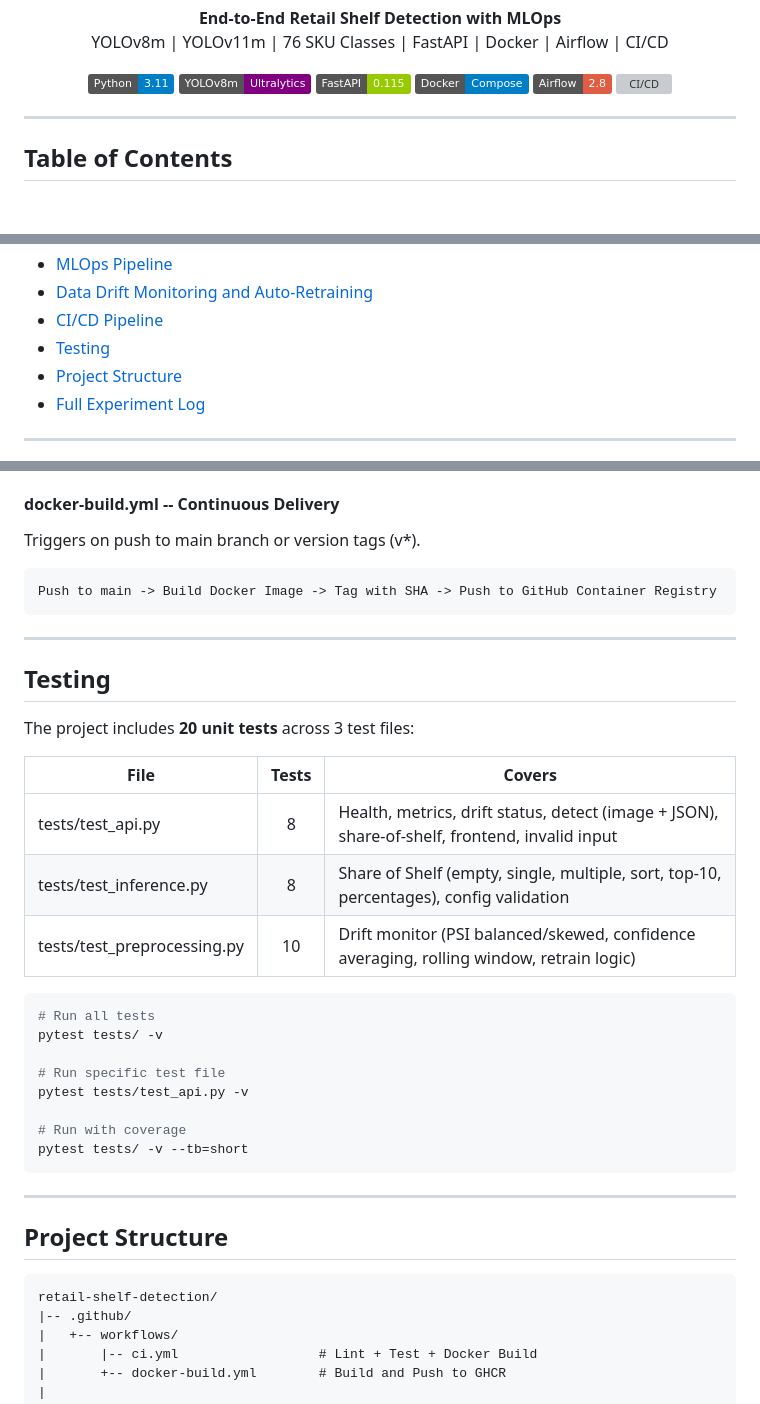
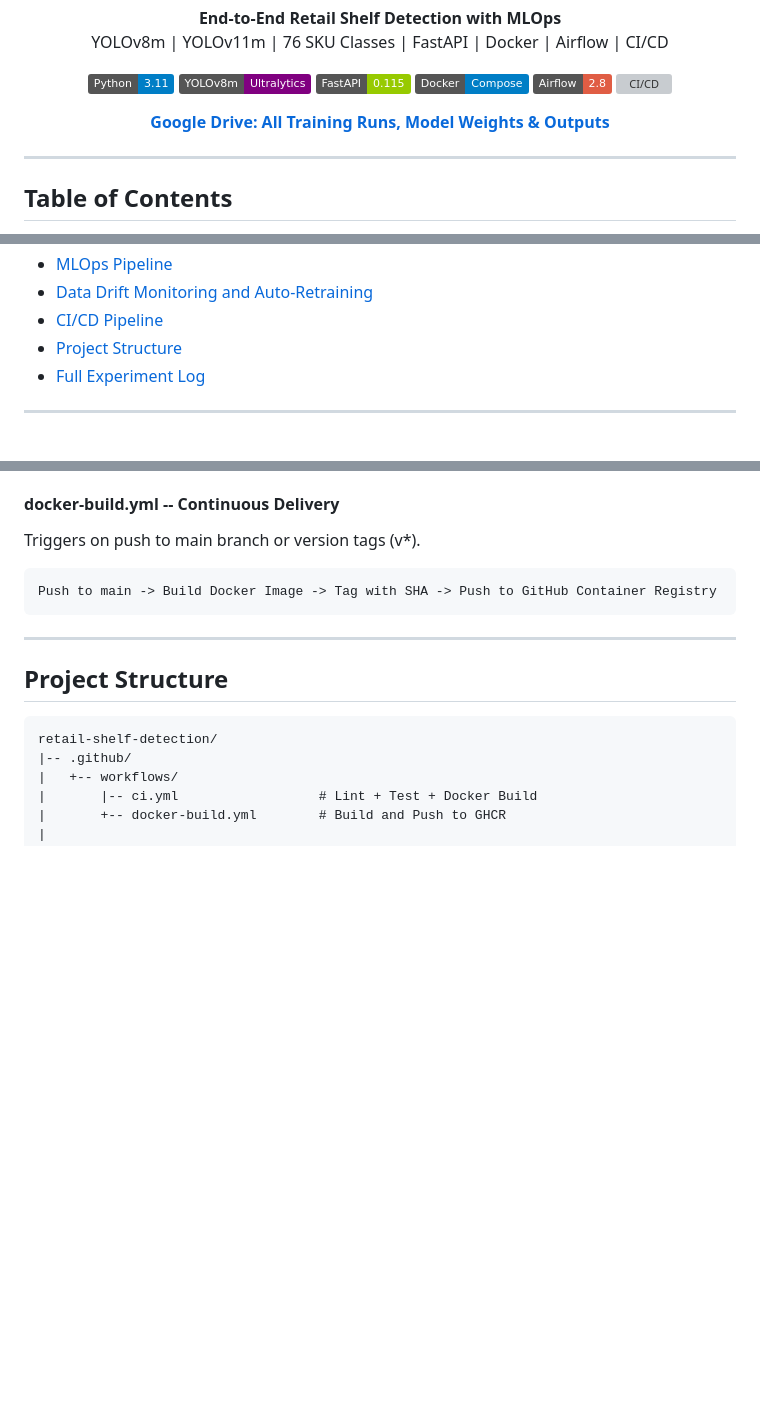
Before and after one commit to Kashshaf-Labib/Retail-OS-Object-Detection, a Markdown page: README.md, 3 parts joined by grey strips. GitHub-like rendering; badges without logos; blank space fills up the shorter version; grey boxes are pictures that could not be loaded.

````diff
--- a/README.md
+++ b/README.md
@@ -13,6 +13,10 @@
   <img src="https://img.shields.io/badge/Docker-Compose-blue?logo=docker" alt="Docker">
   <img src="https://img.shields.io/badge/Airflow-2.8-red?logo=apacheairflow" alt="Airflow">
   <img src="https://img.shields.io/badge/CI%2FCD-GitHub%20Actions-black?logo=githubactions" alt="CI/CD">
+</p>
+
+<p align="center">
+  <a href="https://drive.google.com/drive/folders/1kBSzd2xSj-QzwDbvjVIPaYZ6VpFTt6lI"><strong>Google Drive: All Training Runs, Model Weights & Outputs</strong></a>
 </p>
 
 ---
@@ -34,7 +38,6 @@
 - [MLOps Pipeline](#mlops-pipeline)
 - [Data Drift Monitoring and Auto-Retraining](#data-drift-monitoring-and-auto-retraining)
 - [CI/CD Pipeline](#cicd-pipeline)
-- [Testing](#testing)
 - [Project Structure](#project-structure)
 - [Full Experiment Log](#full-experiment-log)
 
@@ -850,28 +853,6 @@ Push to main -> Build Docker Image -> Tag with SHA -> Push to GitHub Container R
 
 ---
 
-## Testing
-
-The project includes **20 unit tests** across 3 test files:
-
-| File | Tests | Covers |
-|------|:-----:|--------|
-| tests/test_api.py | 8 | Health, metrics, drift status, detect (image + JSON), share-of-shelf, frontend, invalid input |
-| tests/test_inference.py | 8 | Share of Shelf (empty, single, multiple, sort, top-10, percentages), config validation |
-| tests/test_preprocessing.py | 10 | Drift monitor (PSI balanced/skewed, confidence averaging, rolling window, retrain logic) |
-
-```bash
-# Run all tests
-pytest tests/ -v
-
-# Run specific test file
-pytest tests/test_api.py -v
-
-# Run with coverage
-pytest tests/ -v --tb=short
-```
-
----
 
 ## Project Structure
 
````
Also changed, not shown: other parts of README.md (+1 -1 lines).
